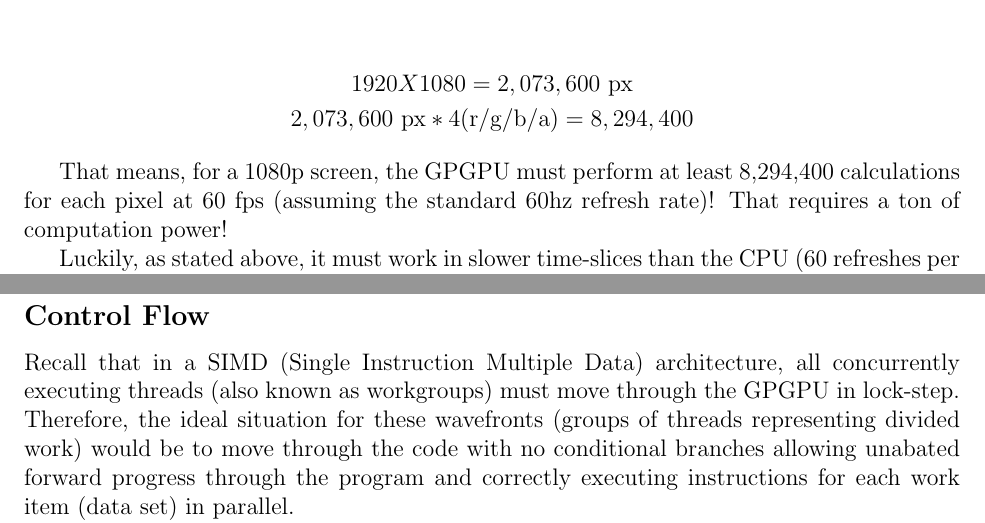
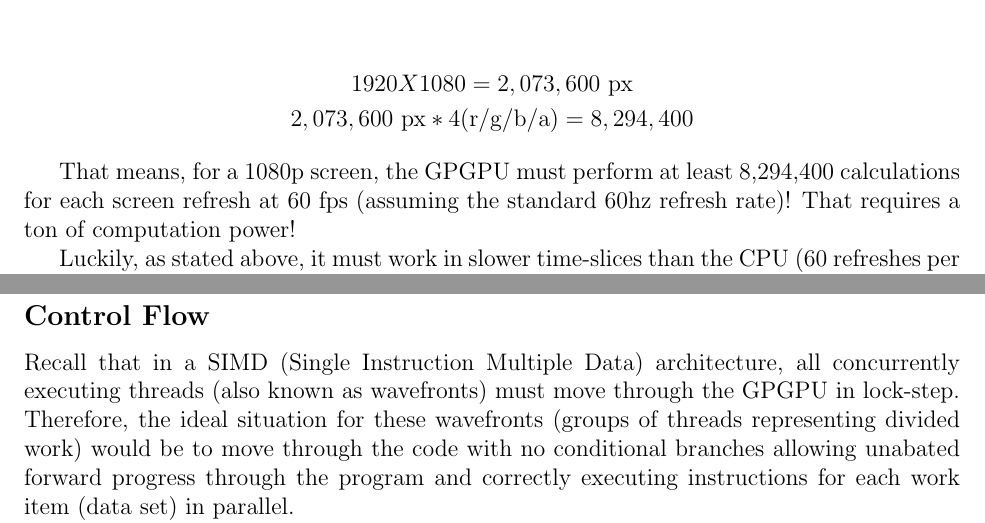
Before and after one commit to kkdawkins/ECE562-Term-Paper, a LaTeX document (paper/paper.tex, which reads paper/sections/gpgpudifferences.tex): two parts of pages 8 and 9 of 15, joined at a grey line, cut so that both start at the same text. Compiled offline with pdfLaTeX.

Commit message:
Some corrections from dad! --kkd

```diff
--- a/paper/sections/gpgpudifferences.tex
+++ b/paper/sections/gpgpudifferences.tex
@@ -11,7 +11,7 @@ For example, on a typical 1080p screen with a standard $1920 X 1080$ resolution:
 \end{gather}
 \end{center}
 
-That means, for a 1080p screen, the GPGPU must perform at least 8,294,400 calculations for each pixel at 60 fps (assuming the standard 60hz refresh rate)! That requires a ton of computation power!
+That means, for a 1080p screen, the GPGPU must perform at least 8,294,400 calculations for each screen refresh at 60 fps (assuming the standard 60hz refresh rate)! That requires a ton of computation power!
 
 Luckily, as stated above, it must work in slower time-slices than the CPU (60 refreshes per second). This allows for a much deeper (in the hundreds to thousands deep) pipeline. The latency of each individual instruction does not mater as much as the aggregate throughput to the screen. Therefore, to understand the design choices around the GPGPU's architecture, one must understand it was designed around the theory that "throughput is more important than latency." \cite{gpucomputing}
 
@@ -27,7 +27,7 @@ GPGPU architecture varies from a general purpose CPU architecture in two main wa
 \subsection*{Control Flow}
 \addcontentsline{toc}{subsection}{Control Flow}
 
-Recall that in a SIMD (Single Instruction Multiple Data) architecture, all concurrently executing threads (also known as workgroups) must move through the GPGPU in lock-step. Therefore, the ideal situation for these wavefronts (groups of threads representing divided work) would be to move through the code with no conditional branches allowing unabated forward progress through the program and correctly executing instructions for each work item (data set) in parallel.
+Recall that in a SIMD (Single Instruction Multiple Data) architecture, all concurrently executing threads (also known as wavefronts) must move through the GPGPU in lock-step. Therefore, the ideal situation for these wavefronts (groups of threads representing divided work) would be to move through the code with no conditional branches allowing unabated forward progress through the program and correctly executing instructions for each work item (data set) in parallel.
 
 However, this is almost never the case. Modern mature programs almost always include control flow branches in the code. With that being said, it is entirely possible for threads in the wavefront to encounter data items that cause the code to make the jump, while the rest of the threads do not. Predictably, this causes problems when threads are expected to execute in lock step. This is known as "branch divergence" and is currently solved with the addition of a hardware component that monitors the running threads. This SIMT stack monitor watches threads executing and disables threads making an uncharacteristic jump. It tracks the current program counter and the RPC (re-convergence program counter), which is the closest point in the code at which the inactive and active threads will rejoin.
 
```
Also changed, not shown: paper/sections/merge.tex (+1 -1 lines).
